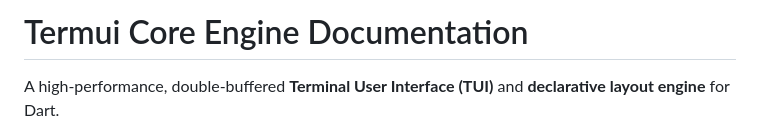
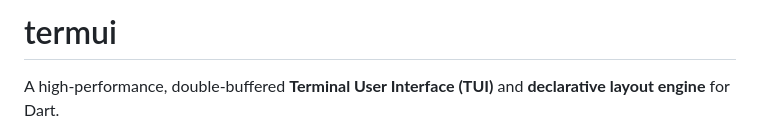
Before and after one commit to jtmcdole/termui, a Markdown page: packages/termui/README.md, the part around one of its changes. GitHub-like rendering.

```diff
--- a/packages/termui/README.md
+++ b/packages/termui/README.md
@@ -1,4 +1,4 @@
-# Termui Core Engine Documentation
+# termui
 
 A high-performance, double-buffered **Terminal User Interface (TUI)** and **declarative layout engine** for Dart.
 
```
Also changed, not shown: other parts of packages/termui/README.md (+15 -1 lines).
